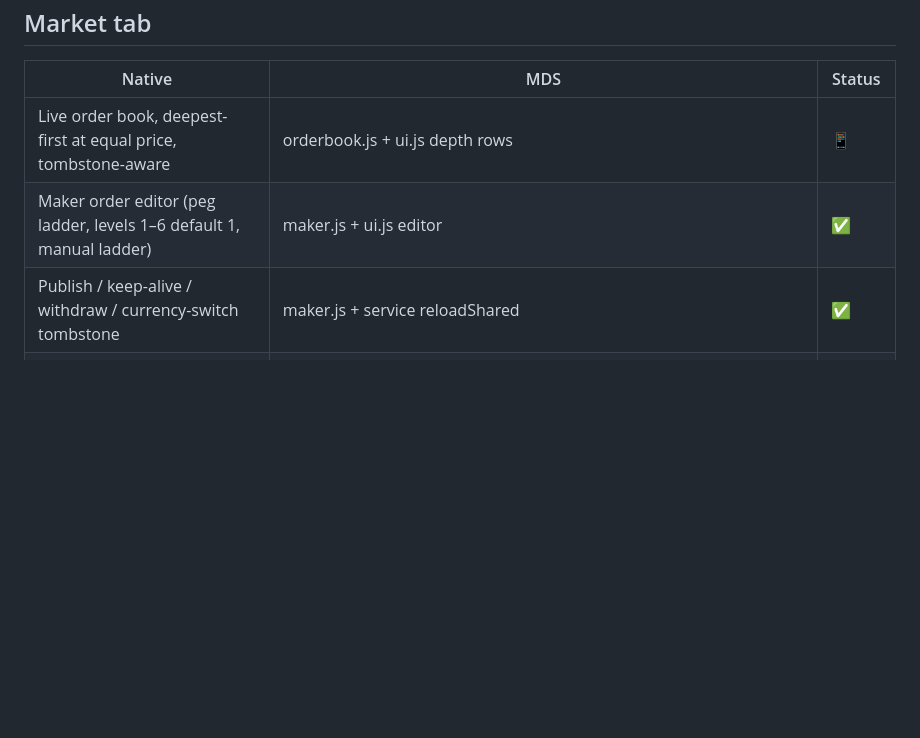
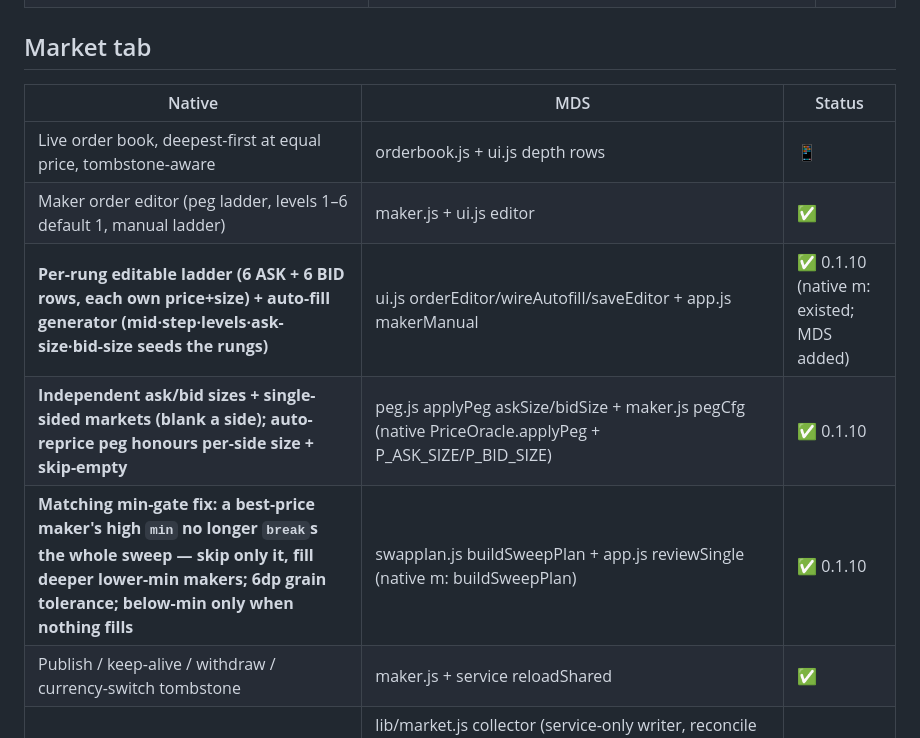
Before and after one commit to eurobuddha/atomix-mds, a Markdown page: PARITY.md, the part around the change. GitHub-like rendering; blank space fills up the shorter version.

Commit message:
PARITY.md: per-rung ladder + independent ask/bid sizes + single-side + matching fix (0.1.10, 3-way)
Co-Authored-By: Claude Opus 4.8 <noreply@anthropic.com>
Claude-Session: https://claude.ai/code/session_01VQEeFabaQcejwd6e5v6hLY

```diff
--- a/PARITY.md
+++ b/PARITY.md
@@ -67,6 +67,9 @@ now THREE-way; desktop keeps its own semver (pandapools precedent), feature-trac
 |---|---|---|
 | Live order book, deepest-first at equal price, tombstone-aware | orderbook.js + ui.js depth rows | 📱 |
 | Maker order editor (peg ladder, levels 1–6 default 1, manual ladder) | maker.js + ui.js editor | ✅ |
+| **Per-rung editable ladder (6 ASK + 6 BID rows, each own price+size) + auto-fill generator (mid·step·levels·ask-size·bid-size seeds the rungs)** | ui.js orderEditor/wireAutofill/saveEditor + app.js makerManual | ✅ 0.1.10 (native m: existed; MDS added) |
+| **Independent ask/bid sizes + single-sided markets (blank a side); auto-reprice peg honours per-side size + skip-empty** | peg.js applyPeg askSize/bidSize + maker.js pegCfg (native PriceOracle.applyPeg + P_ASK_SIZE/P_BID_SIZE) | ✅ 0.1.10 |
+| **Matching min-gate fix: a best-price maker's high `min` no longer `break`s the whole sweep — skip only it, fill deeper lower-min makers; 6dp grain tolerance; below-min only when nothing fills** | swapplan.js buildSweepPlan + app.js reviewSingle (native m: buildSweepPlan) | ✅ 0.1.10 |
 | Publish / keep-alive / withdraw / currency-switch tombstone | maker.js + service reloadShared | ✅ |
 | Market history + price chart (MarketCollector + MarketChartView) | lib/market.js collector (service-only writer, reconcile EXECUTED/REFUNDED/confirm-window) + swapdb market_trades restored + ui.js canvas chart (native geometry/empty-states) + history rows/stats | ✅ 0.1.7 |
 
```
